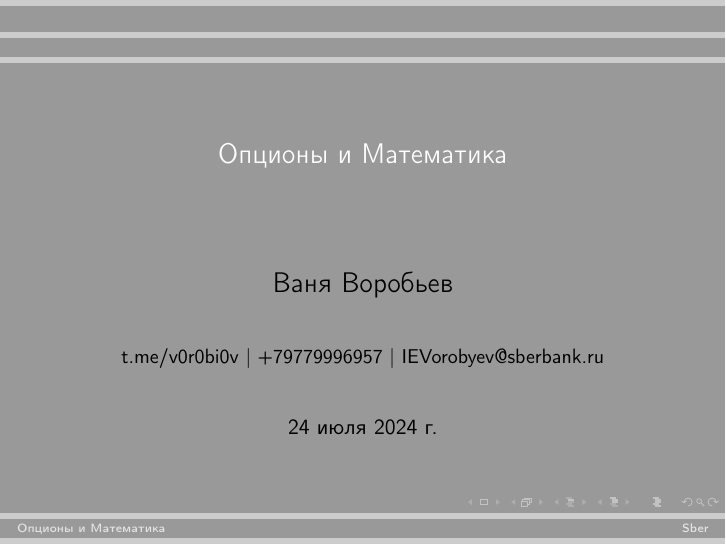
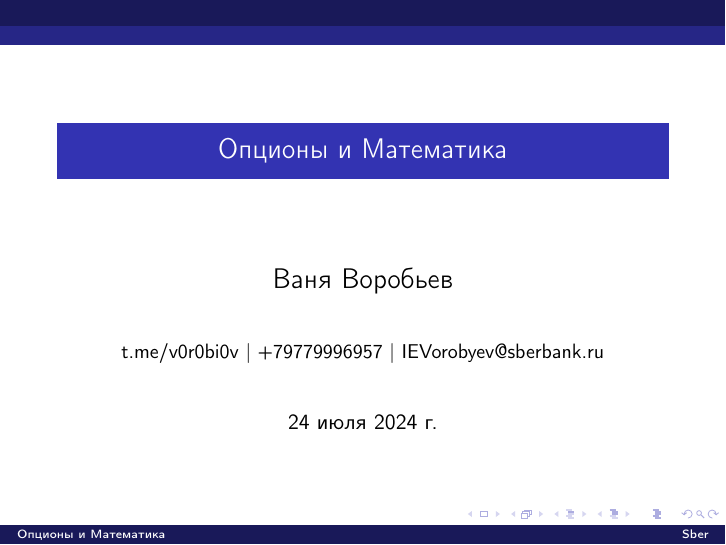
Before and after one commit to v0r0bi0v/Options-and-Mathematics, LaTeX slides (slides.tex): page 1 of 3. The pictures show the PDF file slides.pdf that the author committed with the source.

Commit message:
auto-commit

```diff
--- a/slides.tex
+++ b/slides.tex
@@ -81,13 +81,13 @@
 %\usecolortheme{crane}
 %\usecolortheme{dolphin}
 %\usecolortheme{dove}
-\usecolortheme{fly}
+%\usecolortheme{fly}
 %\usecolortheme{lily}
 %\usecolortheme{orchid}
 %\usecolortheme{rose}
 %\usecolortheme{seagull}
 %\usecolortheme{seahorse}
-%\usecolortheme{whale}
+\usecolortheme{whale}
 %\usecolortheme{wolverine}
 
 %\setbeamertemplate{footline} % To remove the footer line in all slides uncomment this line
```
Also changed, not shown: slides.pdf.
